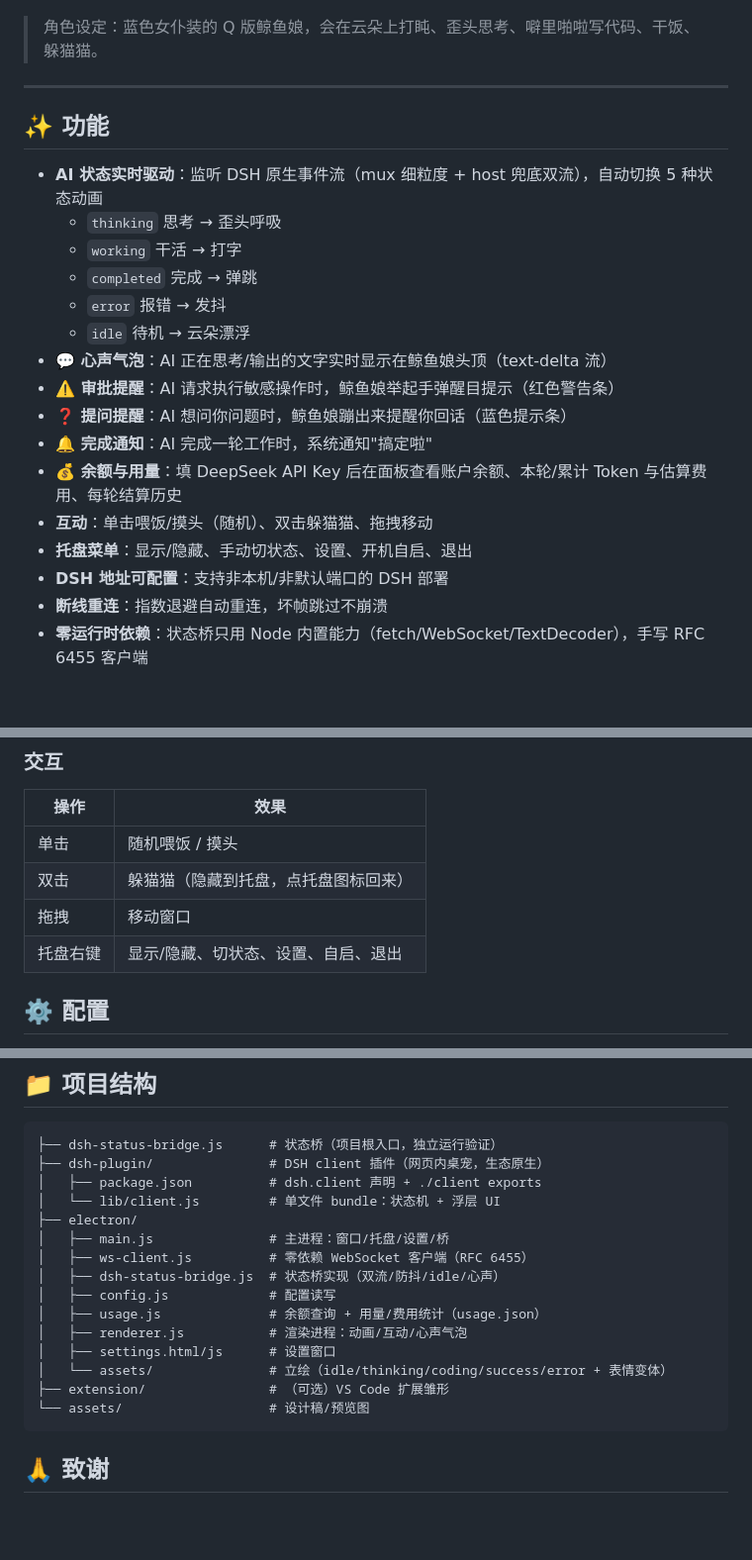
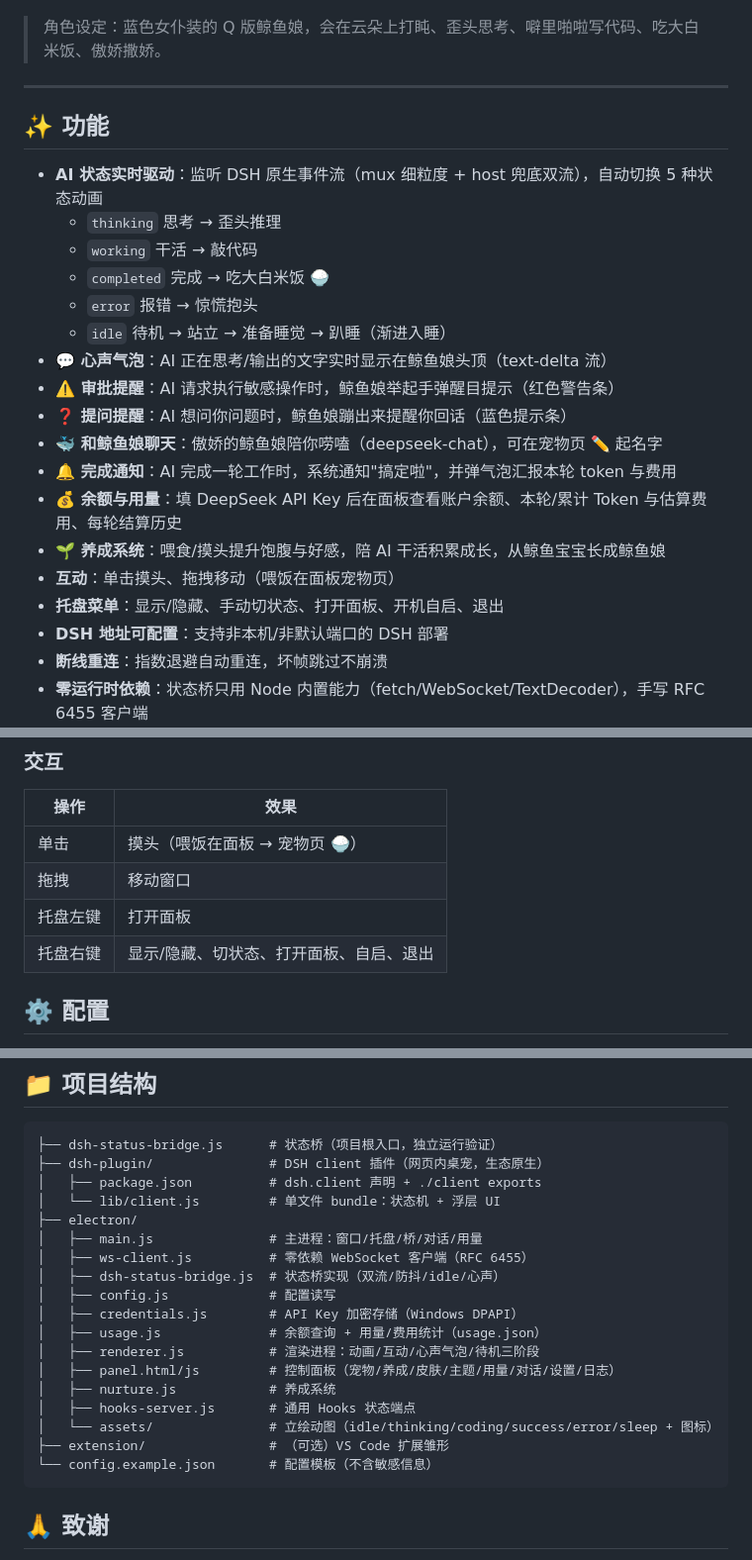
Before and after one commit to touche-s/rice-loving-whale, a Markdown page: README.md, 3 parts joined by grey strips. Shown at 99% size. Drawn GitHub-style; blank space fills up the shorter version.

````diff
--- a/README.md
+++ b/README.md
@@ -4,25 +4,27 @@
 
 ![待机](./electron/assets/idle.gif) ![思考](./electron/assets/thinking.gif) ![写代码](./electron/assets/coding.gif) ![完成](./electron/assets/success.gif) ![报错](./electron/assets/error.gif)
 
-> 角色设定：蓝色女仆装的 Q 版鲸鱼娘，会在云朵上打盹、歪头思考、噼里啪啦写代码、干饭、躲猫猫。
+> 角色设定：蓝色女仆装的 Q 版鲸鱼娘，会在云朵上打盹、歪头思考、噼里啪啦写代码、吃大白米饭、傲娇撒娇。
 
 ---
 
 ## ✨ 功能
 
 - **AI 状态实时驱动**：监听 DSH 原生事件流（mux 细粒度 + host 兜底双流），自动切换 5 种状态动画
-  - `thinking` 思考 → 歪头呼吸
-  - `working` 干活 → 打字
-  - `completed` 完成 → 弹跳
-  - `error` 报错 → 发抖
-  - `idle` 待机 → 云朵漂浮
+  - `thinking` 思考 → 歪头推理
+  - `working` 干活 → 敲代码
+  - `completed` 完成 → 吃大白米饭 🍚
+  - `error` 报错 → 惊慌抱头
+  - `idle` 待机 → 站立 → 准备睡觉 → 趴睡（渐进入睡）
 - **💬 心声气泡**：AI 正在思考/输出的文字实时显示在鲸鱼娘头顶（text-delta 流）
 - **⚠️ 审批提醒**：AI 请求执行敏感操作时，鲸鱼娘举起手弹醒目提示（红色警告条）
 - **❓ 提问提醒**：AI 想问你问题时，鲸鱼娘蹦出来提醒你回话（蓝色提示条）
-- **🔔 完成通知**：AI 完成一轮工作时，系统通知"搞定啦"
+- **🐳 和鲸鱼娘聊天**：傲娇的鲸鱼娘陪你唠嗑（deepseek-chat），可在宠物页 ✏️ 起名字
+- **🔔 完成通知**：AI 完成一轮工作时，系统通知"搞定啦"，并弹气泡汇报本轮 token 与费用
 - **💰 余额与用量**：填 DeepSeek API Key 后在面板查看账户余额、本轮/累计 Token 与估算费用、每轮结算历史
-- **互动**：单击喂饭/摸头（随机）、双击躲猫猫、拖拽移动
-- **托盘菜单**：显示/隐藏、手动切状态、设置、开机自启、退出
+- **🌱 养成系统**：喂食/摸头提升饱腹与好感，陪 AI 干活积累成长，从鲸鱼宝宝长成鲸鱼娘
+- **互动**：单击摸头、拖拽移动（喂饭在面板宠物页）
+- **托盘菜单**：显示/隐藏、手动切状态、打开面板、开机自启、退出
 - **DSH 地址可配置**：支持非本机/非默认端口的 DSH 部署
 - **断线重连**：指数退避自动重连，坏帧跳过不崩溃
 - **零运行时依赖**：状态桥只用 Node 内置能力（fetch/WebSocket/TextDecoder），手写 RFC 6455 客户端
@@ -69,10 +71,10 @@ npm start
 
 | 操作 | 效果 |
 |---|---|
-| 单击 | 随机喂饭 / 摸头 |
-| 双击 | 躲猫猫（隐藏到托盘，点托盘图标回来） |
+| 单击 | 摸头（喂饭在面板 → 宠物页 🍚） |
 | 拖拽 | 移动窗口 |
-| 托盘右键 | 显示/隐藏、切状态、设置、自启、退出 |
+| 托盘左键 | 打开面板 |
+| 托盘右键 | 显示/隐藏、切状态、打开面板、自启、退出 |
 
 ## ⚙️ 配置
 
@@ -179,16 +181,19 @@ npm run build-installer  # 打包安装版
 │   ├── package.json          # dsh.client 声明 + ./client exports
 │   └── lib/client.js         # 单文件 bundle：状态机 + 浮层 UI
 ├── electron/
-│   ├── main.js               # 主进程：窗口/托盘/设置/桥
+│   ├── main.js               # 主进程：窗口/托盘/桥/对话/用量
 │   ├── ws-client.js          # 零依赖 WebSocket 客户端（RFC 6455）
 │   ├── dsh-status-bridge.js  # 状态桥实现（双流/防抖/idle/心声）
 │   ├── config.js             # 配置读写
+│   ├── credentials.js        # API Key 加密存储（Windows DPAPI）
 │   ├── usage.js              # 余额查询 + 用量/费用统计（usage.json）
-│   ├── renderer.js           # 渲染进程：动画/互动/心声气泡
-│   ├── settings.html/js      # 设置窗口
-│   └── assets/               # 立绘（idle/thinking/coding/success/error + 表情变体）
+│   ├── renderer.js           # 渲染进程：动画/互动/心声气泡/待机三阶段
+│   ├── panel.html/js         # 控制面板（宠物/养成/皮肤/主题/用量/对话/设置/日志）
+│   ├── nurture.js            # 养成系统
+│   ├── hooks-server.js       # 通用 Hooks 状态端点
+│   └── assets/               # 立绘动图（idle/thinking/coding/success/error/sleep + 图标）
 ├── extension/                # （可选）VS Code 扩展雏形
-└── assets/                   # 设计稿/预览图
+└── config.example.json       # 配置模板（不含敏感信息）
 ```
 
 ## 🙏 致谢
````
Also changed, not shown: other parts of README.md (+1 -1 lines), STATE-PROMPTS.md (+28 -6 lines).
